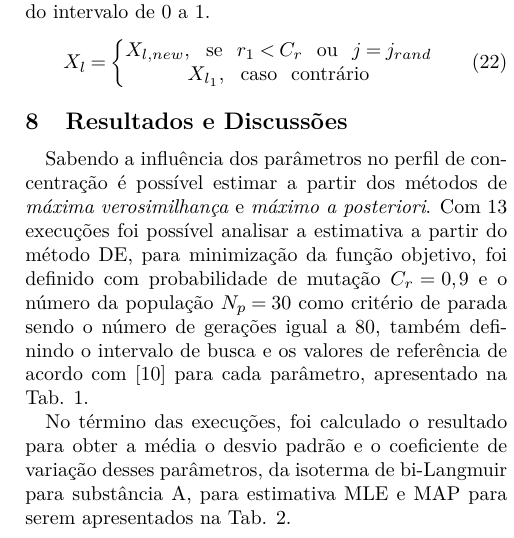
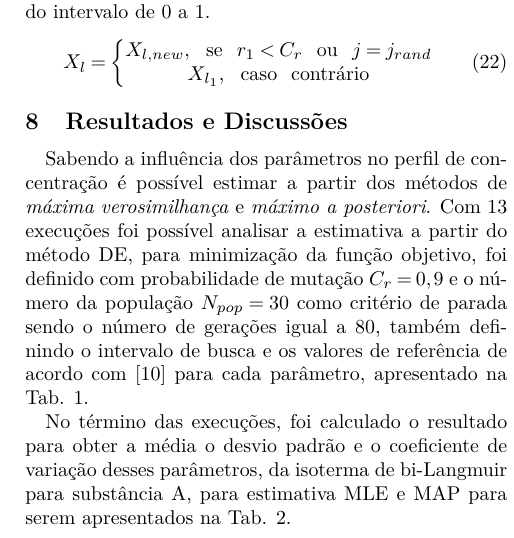
Before and after one commit to coliverra/artigo_sbef, a LaTeX document (Template.tex): part of one column of page 5 of 6, cut so that both start at the same text. The pictures show the PDF file Template.pdf that the author committed with the source.

Commit message:
Corrigido sigla Np para Npop

```diff
--- a/Template.tex
+++ b/Template.tex
@@ -259,7 +259,7 @@ X_{l,new},\hspace{7pt} \mathrm{se}\hspace{7pt} r_1 < C_r \hspace{7pt}\mathrm{ou}
 
 
 %XXXXXXXXXXXXX
-Sabendo a influência dos parâmetros no perfil de concentração é possível estimar a partir dos métodos de \textit{máxima verosimilhança} e \textit{máximo a posteriori}. Com 13 execuções foi possível analisar a estimativa a partir do método DE, para minimização da função objetivo, foi definido com probabilidade de mutação $C_r = 0,9$ e o número da população $N_p = 30$ como critério de parada sendo o número de gerações igual a 80, também definindo o intervalo de busca e os valores de referência de acordo com [10] para cada parâmetro, apresentado na Tab. 1.
+Sabendo a influência dos parâmetros no perfil de concentração é possível estimar a partir dos métodos de \textit{máxima verosimilhança} e \textit{máximo a posteriori}. Com 13 execuções foi possível analisar a estimativa a partir do método DE, para minimização da função objetivo, foi definido com probabilidade de mutação $C_r = 0,9$ e o número da população $N_{pop} = 30$ como critério de parada sendo o número de gerações igual a 80, também definindo o intervalo de busca e os valores de referência de acordo com [10] para cada parâmetro, apresentado na Tab. 1.
 
 \begin{table}[!h]
 	\centering
```
Also changed, not shown: Template.pdf.
